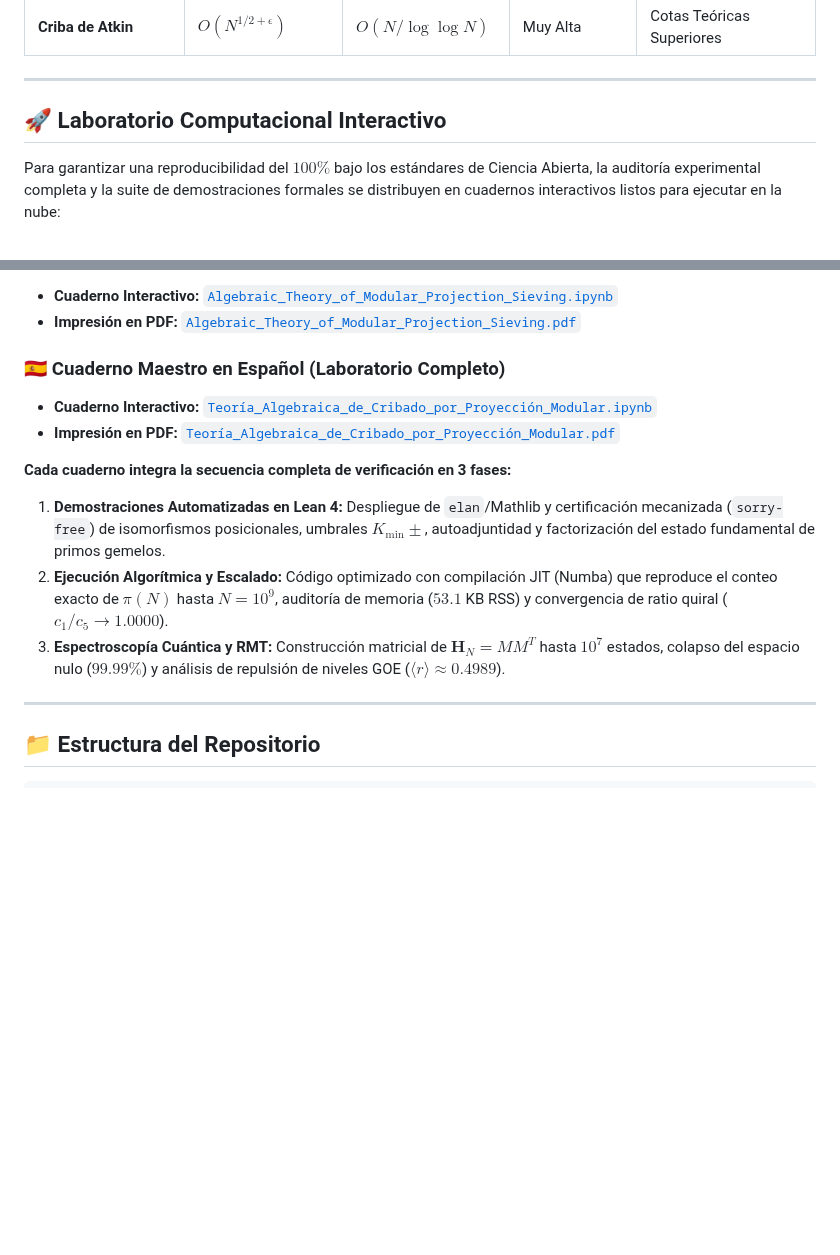
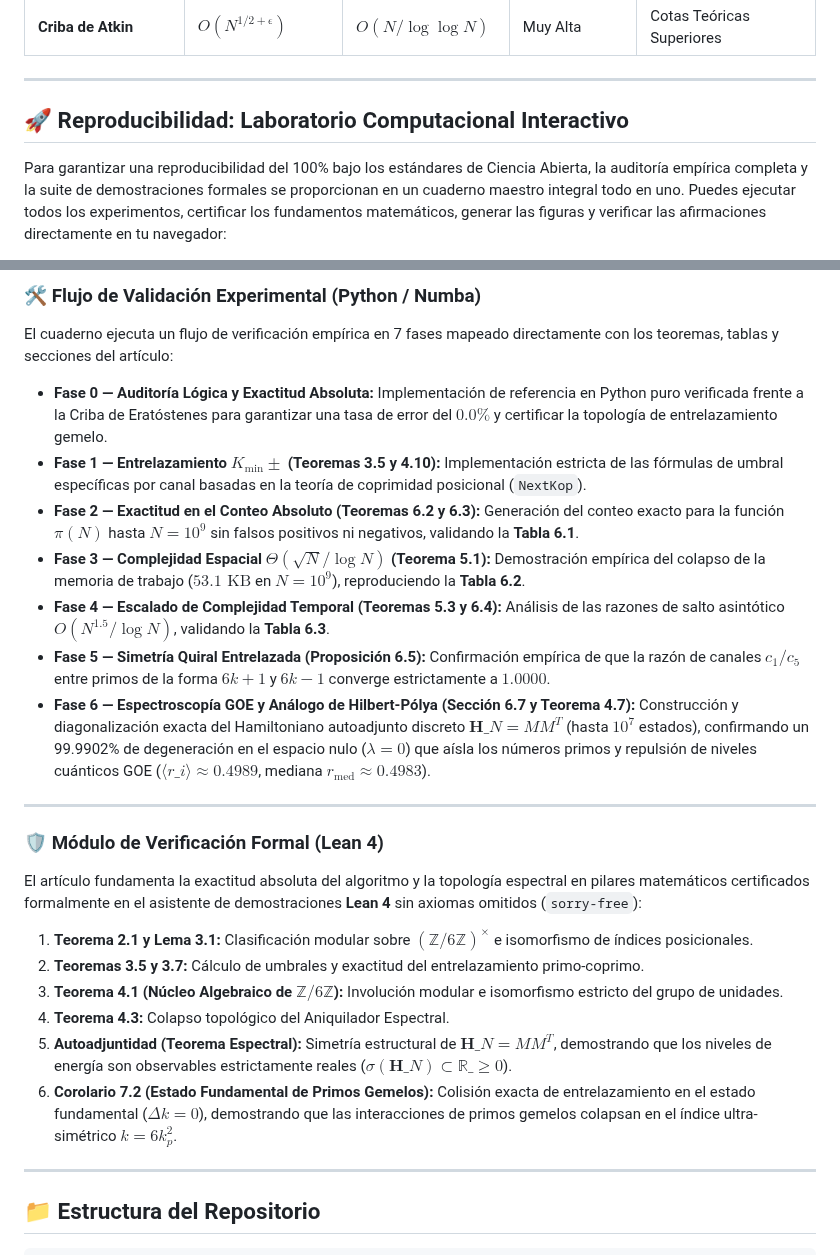
Before and after one commit to NachoPeinador/modular-projection-sieve, a Markdown page: README_ES.md, 2 parts joined by grey strips. Rendered like a GitHub page; blank space fills up the shorter version.

Commit message:
Revise reproducibility section and validation flow
Updated the section on reproducibility and added details about the experimental validation flow in the README.

```diff
--- a/README_ES.md
+++ b/README_ES.md
@@ -77,7 +77,7 @@ La siguiente tabla ubica la Criba por Proyección Modular dentro de la jerarquí
 
 ---
 
-## 🚀 Laboratorio Computacional Interactivo
+## 🚀 Reproducibilidad: Laboratorio Computacional Interactivo
 
-Para garantizar una reproducibilidad del $100\%$ bajo los estándares de Ciencia Abierta, la auditoría experimental completa y la suite de demostraciones formales se distribuyen en cuadernos interactivos listos para ejecutar en la nube:
+Para garantizar una reproducibilidad del 100% bajo los estándares de Ciencia Abierta, la auditoría empírica completa y la suite de demostraciones formales se proporcionan en un cuaderno maestro integral todo en uno. Puedes ejecutar todos los experimentos, certificar los fundamentos matemáticos, generar las figuras y verificar las afirmaciones directamente en tu navegador:
 
@@ -85,17 +85,28 @@ Para garantizar una reproducibilidad del $100\%$ bajo los estándares de Ciencia
 
-* **Cuaderno Interactivo:** [`Algebraic_Theory_of_Modular_Projection_Sieving.ipynb`](https://www.google.com/search?q=Notebooks/Algebraic_Theory_of_Modular_Projection_Sieving.ipynb)
-* **Impresión en PDF:** [`Algebraic_Theory_of_Modular_Projection_Sieving.pdf`](https://www.google.com/search?q=Notebooks/Algebraic_Theory_of_Modular_Projection_Sieving.pdf)
+### 🛠️ Flujo de Validación Experimental (Python / Numba)
 
-### 🇪🇸 Cuaderno Maestro en Español (Laboratorio Completo)
+El cuaderno ejecuta un flujo de verificación empírica en 7 fases mapeado directamente con los teoremas, tablas y secciones del artículo:
 
-* **Cuaderno Interactivo:** [`Teoría_Algebraica_de_Cribado_por_Proyección_Modular.ipynb`](https://www.google.com/search?q=Notebooks/Teor%C3%ADa_Algebraica_de_Cribado_por_Proyecci%C3%B3n_Modular.ipynb)
-* **Impresión en PDF:** [`Teoría_Algebraica_de_Cribado_por_Proyección_Modular.pdf`](https://www.google.com/search?q=Notebooks/Teor%C3%ADa_Algebraica_de_Cribado_por_Proyecci%C3%B3n_Modular.pdf)
+* **Fase 0 — Auditoría Lógica y Exactitud Absoluta:** Implementación de referencia en Python puro verificada frente a la Criba de Eratóstenes para garantizar una tasa de error del $0.0\%$ y certificar la topología de entrelazamiento gemelo.
+* **Fase 1 — Entrelazamiento $K_{\min}\pm$ (Teoremas 3.5 y 4.10):** Implementación estricta de las fórmulas de umbral específicas por canal basadas en la teoría de coprimidad posicional (`NextKop`).
+* **Fase 2 — Exactitud en el Conteo Absoluto (Teoremas 6.2 y 6.3):** Generación del conteo exacto para la función $\pi(N)$ hasta $N=10^9$ sin falsos positivos ni negativos, validando la **Tabla 6.1**.
+* **Fase 3 — Complejidad Espacial $\Theta(\sqrt{N}/\log N)$ (Teorema 5.1):** Demostración empírica del colapso de la memoria de trabajo ($53.1\text{ KB}$ en $N=10^9$), reproduciendo la **Tabla 6.2**.
+* **Fase 4 — Escalado de Complejidad Temporal (Teoremas 5.3 y 6.4):** Análisis de las razones de salto asintótico $O(N^{1.5}/\log N)$, validando la **Tabla 6.3**.
+* **Fase 5 — Simetría Quiral Entrelazada (Proposición 6.5):** Confirmación empírica de que la razón de canales $c_1/c_5$ entre primos de la forma $6k+1$ y $6k-1$ converge estrictamente a $1.0000$.
+* **Fase 6 — Espectroscopía GOE y Análogo de Hilbert-Pólya (Sección 6.7 y Teorema 4.7):** Construcción y diagonalización exacta del Hamiltoniano autoadjunto discreto $\mathbf{H}\_N = M M^T$ (hasta $10^7$ estados), confirmando un 99.9902% de degeneración en el espacio nulo ($\lambda = 0$) que aísla los números primos y repulsión de niveles cuánticos GOE ($\langle r\_i \rangle \approx 0.4989$, mediana $r_{\text{med}} \approx 0.4983$).
 
-**Cada cuaderno integra la secuencia completa de verificación en 3 fases:**
+---
 
-1. **Demostraciones Automatizadas en Lean 4:** Despliegue de `elan`/Mathlib y certificación mecanizada (`sorry-free`) de isomorfismos posicionales, umbrales $K_{\min}\pm$, autoadjuntidad y factorización del estado fundamental de primos gemelos.
-2. **Ejecución Algorítmica y Escalado:** Código optimizado con compilación JIT (Numba) que reproduce el conteo exacto de $\pi(N)$ hasta $N=10^9$, auditoría de memoria ($53.1$ KB RSS) y convergencia de ratio quiral ($c_1/c_5 \to 1.0000$).
-3. **Espectroscopía Cuántica y RMT:** Construcción matricial de $\mathbf{H}_N = MM^T$ hasta $10^7$ estados, colapso del espacio nulo ($99.99\%$) y análisis de repulsión de niveles GOE ($\langle r \rangle \approx 0.4989$).
+### 🛡️ Módulo de Verificación Formal (Lean 4)
+
+El artículo fundamenta la exactitud absoluta del algoritmo y la topología espectral en pilares matemáticos certificados formalmente en el asistente de demostraciones **Lean 4** sin axiomas omitidos (`sorry-free`):
+
+1. **Teorema 2.1 y Lema 3.1:** Clasificación modular sobre $(\mathbb{Z}/6\mathbb{Z})^\times$ e isomorfismo de índices posicionales.
+2. **Teoremas 3.5 y 3.7:** Cálculo de umbrales y exactitud del entrelazamiento primo-coprimo.
+3. **Teorema 4.1 (Núcleo Algebraico de $\mathbb{Z}/6\mathbb{Z}$):** Involución modular e isomorfismo estricto del grupo de unidades.
+4. **Teorema 4.3:** Colapso topológico del Aniquilador Espectral.
+5. **Autoadjuntidad (Teorema Espectral):** Simetría estructural de $\mathbf{H}\_N = M M^T$, demostrando que los niveles de energía son observables estrictamente reales ($\sigma(\mathbf{H}\_N) \subset \mathbb{R}\_{\ge 0}$).
+6. **Corolario 7.2 (Estado Fundamental de Primos Gemelos):** Colisión exacta de entrelazamiento en el estado fundamental ($\Delta k = 0$), demostrando que las interacciones de primos gemelos colapsan en el índice ultra-simétrico $k = 6k_p^2$.
 
 ---
 
```
Also changed, not shown: other parts of README_ES.md (+1 -1 lines).
